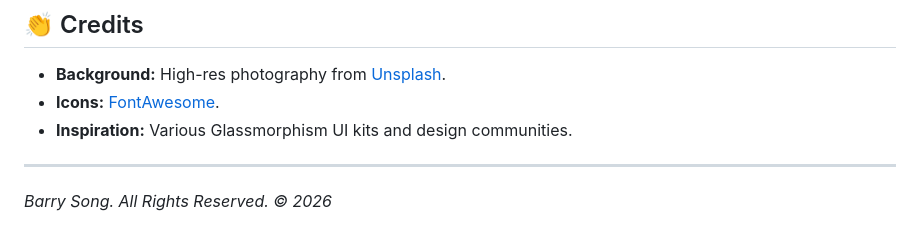
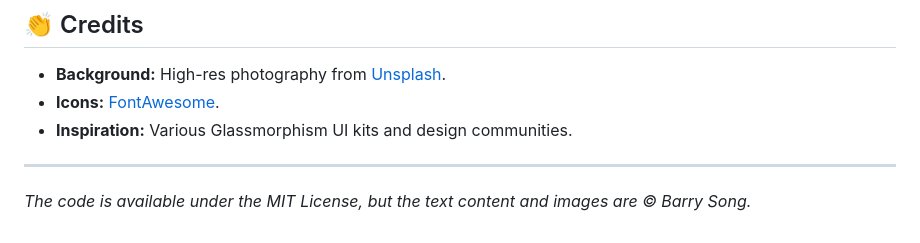
Before and after one commit to BarryS27/BarryS27.github.io, a Markdown page: README.md, the part around the change. Rendered like a GitHub page.

```diff
--- a/README.md
+++ b/README.md
@@ -78,4 +78,4 @@ If you want to view or modify this project on your local machine:
 
 ---
 
-*Barry Song. All Rights Reserved. © 2026*
+*The code is available under the MIT License, but the text content and images are © Barry Song.*
```
